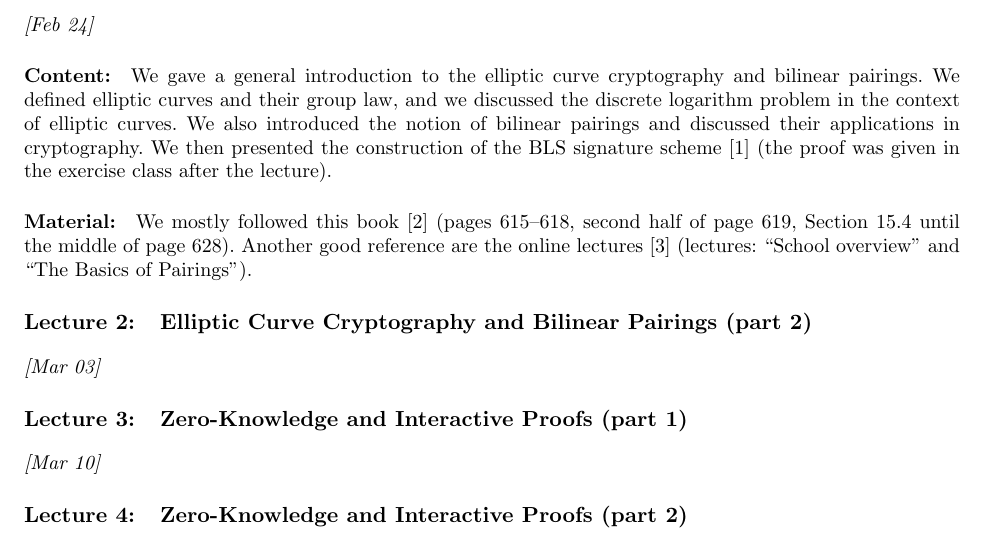
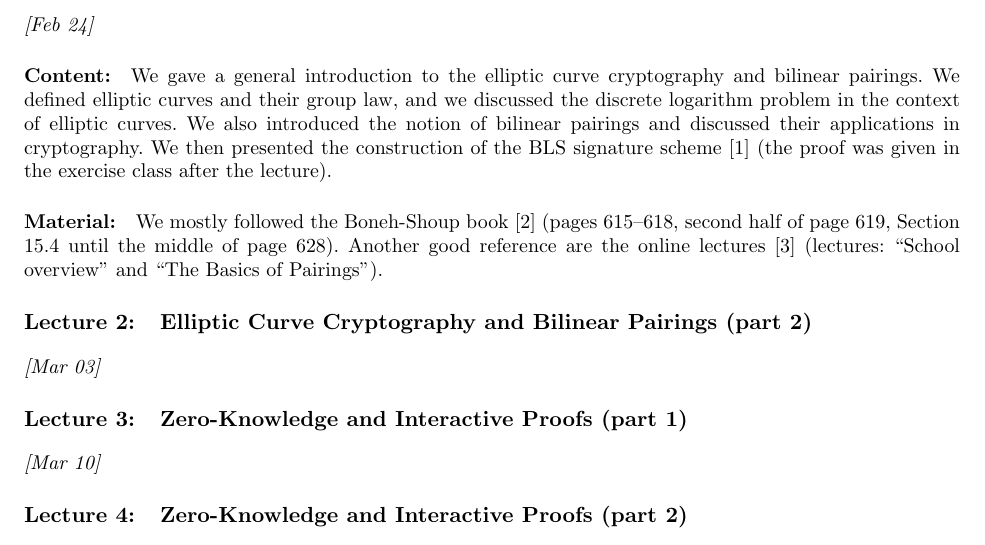
Before and after one commit to marmistrz/cryptography-2024L, a LaTeX paper (LaTeX/lectures.tex): part of page 1 of 2, cut so that both start at the same text. Compiled offline with pdfLaTeX.

Commit message:
Update lectures.tex

```diff
--- a/LaTeX/lectures.tex
+++ b/LaTeX/lectures.tex
@@ -25,7 +25,7 @@
 
 \paragraph{Content:} We gave a general introduction to the elliptic curve cryptography and bilinear pairings. We defined elliptic curves and their group law, and we discussed the discrete logarithm problem in the context of elliptic curves. We also introduced the notion of bilinear pairings and discussed their applications in cryptography. We then presented the construction of the BLS signature scheme \cite{Boneh2001} (the proof was given in the exercise class after the lecture).
 
-\paragraph{Material:} We mostly followed this book \cite{Boneh2023} (pages 615--618, second half of page 619, Section 15.4 until the middle of page 628). Another good reference are the online lectures \cite{WinterSchool} (lectures: ``School overview'' and ``The Basics of Pairings'').
+\paragraph{Material:} We mostly followed the Boneh-Shoup book \cite{Boneh2023} (pages 615--618, second half of page 619, Section 15.4 until the middle of page 628). Another good reference are the online lectures \cite{WinterSchool} (lectures: ``School overview'' and ``The Basics of Pairings'').
 
 
 
```
